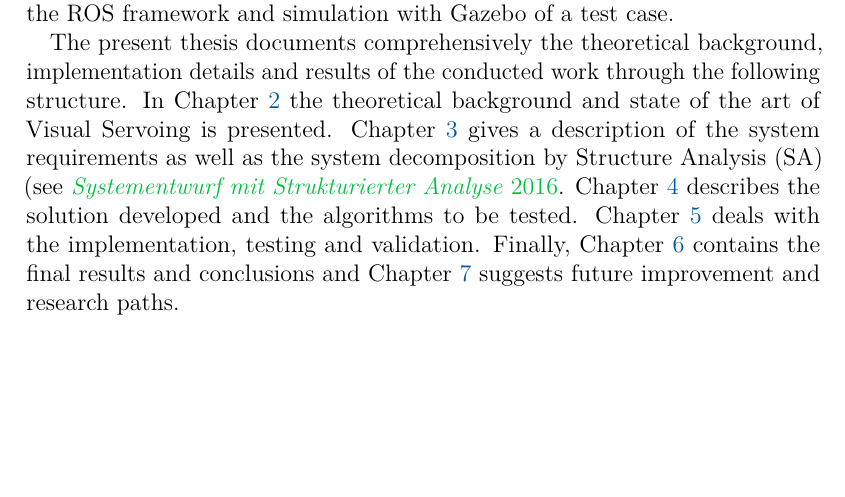
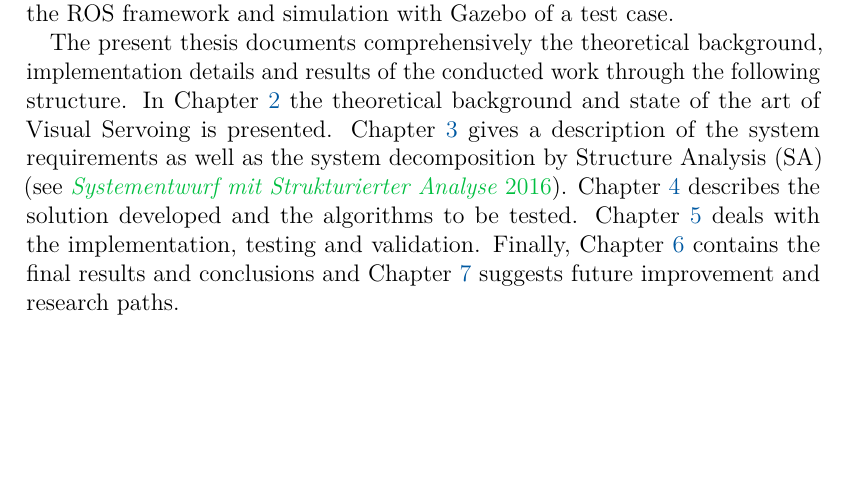
Before and after one commit to PabloRdrRbl/tud_thesis, a LaTeX thesis (thesis_master.tex, which reads content/chapter_01/chapter_01.tex): part of page 10 of 31, cut so that both start at the same text. The pictures show the PDF file thesis_master.pdf that the author committed with the source.

Commit message:
Clean repo

```diff
--- a/content/chapter_01/chapter_01.tex
+++ b/content/chapter_01/chapter_01.tex
@@ -38,6 +38,6 @@ In order to integrate the visual servoing algorithm into the future modular robo
 
 The aim of this work is to implement and test a VS control algorithm for a quadrotor, which could be later used by the Flypulator (TODO: Add reference) project. This includes the review of the state of the art with regard to Visual Servoing, the design of a solution and a prototypical implementation with in the ROS framework and simulation with Gazebo of a test case.
 
-The present thesis documents comprehensively the theoretical background, implementation details and results of the conducted work through the following structure. In Chapter \ref{chap:theory-state-art} the theoretical background and state of the art of Visual Servoing is presented. Chapter \ref{chap:srs-sa} gives a description of the system requirements as well as the system decomposition by Structure Analysis (SA) (see \cite{SA_Braune}}. Chapter \ref{chap:algorithm-drescription} describes the solution developed and the algorithms to be tested. Chapter \ref{chap:implementation} deals with the implementation, testing and validation. Finally, Chapter \ref{chap:results-conclusions} contains the final results and conclusions and Chapter \ref{chap:future-work} suggests future improvement and research paths.
+The present thesis documents comprehensively the theoretical background, implementation details and results of the conducted work through the following structure. In Chapter \ref{chap:theory-state-art} the theoretical background and state of the art of Visual Servoing is presented. Chapter \ref{chap:srs-sa} gives a description of the system requirements as well as the system decomposition by Structure Analysis (SA) (see \cite{SA_Braune}). Chapter \ref{chap:algorithm-drescription} describes the solution developed and the algorithms to be tested. Chapter \ref{chap:implementation} deals with the implementation, testing and validation. Finally, Chapter \ref{chap:results-conclusions} contains the final results and conclusions and Chapter \ref{chap:future-work} suggests future improvement and research paths.
 
 \nomenclature[ba]{ROS}{Structure Analysis}
```
Also changed, not shown: thesis_master.tex (+0 -6 lines), thesis_master.pdf, 1 other file.
